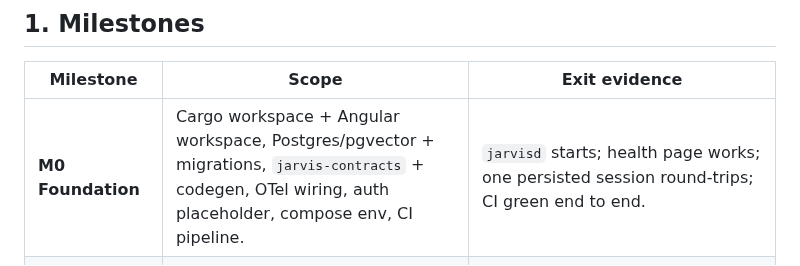
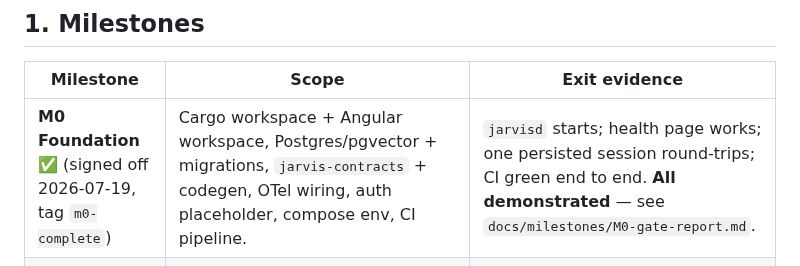
Before and after one commit to BenjaminAronsson/Smart-assistant, a Markdown page: docs/08-roadmap.md, the part around the change. Drawn GitHub-style.

```diff
--- a/docs/08-roadmap.md
+++ b/docs/08-roadmap.md
@@ -7,7 +7,7 @@ slice and preserves the ability to stop without a half-built distributed platfor
 
 | Milestone | Scope | Exit evidence |
 |---|---|---|
-| **M0 Foundation** | Cargo workspace + Angular workspace, Postgres/pgvector + migrations, `jarvis-contracts` + codegen, OTel wiring, auth placeholder, compose env, CI pipeline. | `jarvisd` starts; health page works; one persisted session round-trips; CI green end to end. |
+| **M0 Foundation** ✅ (signed off 2026-07-19, tag `m0-complete`) | Cargo workspace + Angular workspace, Postgres/pgvector + migrations, `jarvis-contracts` + codegen, OTel wiring, auth placeholder, compose env, CI pipeline. | `jarvisd` starts; health page works; one persisted session round-trips; CI green end to end. **All demonstrated** — see `docs/milestones/M0-gate-report.md`. |
 | **M1 Text vertical slice** | Message/run state machine, WS streaming UI, Claude CLI adapter (single-flight queue, quota/health detection), deterministic fallback mode, cancellation, tracing. | Question streams; quota/auth/network failure switches to a visible degraded mode and queues the run; run survives restart; golden traces 1–3 pass. |
 | **M2 Safe actions** | Tool registry, native tools, MCP host (rmcp), policy/risk engine, approval UI + grants, idempotency, audit, `web.search`/`web.fetch` tool (FR-25). | Read a project file (R0); perform one reversible action (R1); block an unapproved mutation; answer a current-facts question via search rather than stale memory, image shows its source link; a location-dependent query ("lunch nearby") resolves via the location provider (FR-26); a genuinely ambiguous query ("microcondia") gets one fluent clarifying question, not a picker; a contested-news query ("latest on Iran") is summarized with attributed, even-handed framing (FR-30); adversarial basics incl. malicious-fetched-page injection; golden 4–6. |
 | **M3 Artifacts & desktop** | Artifact CAS + renderers, display profiles, `jarvis-agent` + Hyprland IPC, isolated Playwright worker, MPRIS adapter + media window + media bar (FR-22), HUD face per docs/12 (card grammar incl. headlines/digest, panel lifecycle FR-24, backgrounds FR-23, MapLibre/PMTiles map card + out-of-region fallback), deep-dive support (thread continuity, sources/gallery cards, browser-worker source handoff, Research Notes artifact promotion — FR-27), timers/alarms/reminders (FR-33) and lists/notes (FR-34) with their cards. | Create/reopen artifact after restart; place canvas on selected monitor; audited browser flow; pause whatever is playing from the media bar; golden 7. |
```
Also changed, not shown: docs/milestones/M0-gate-report.md (+4 -5 lines).
